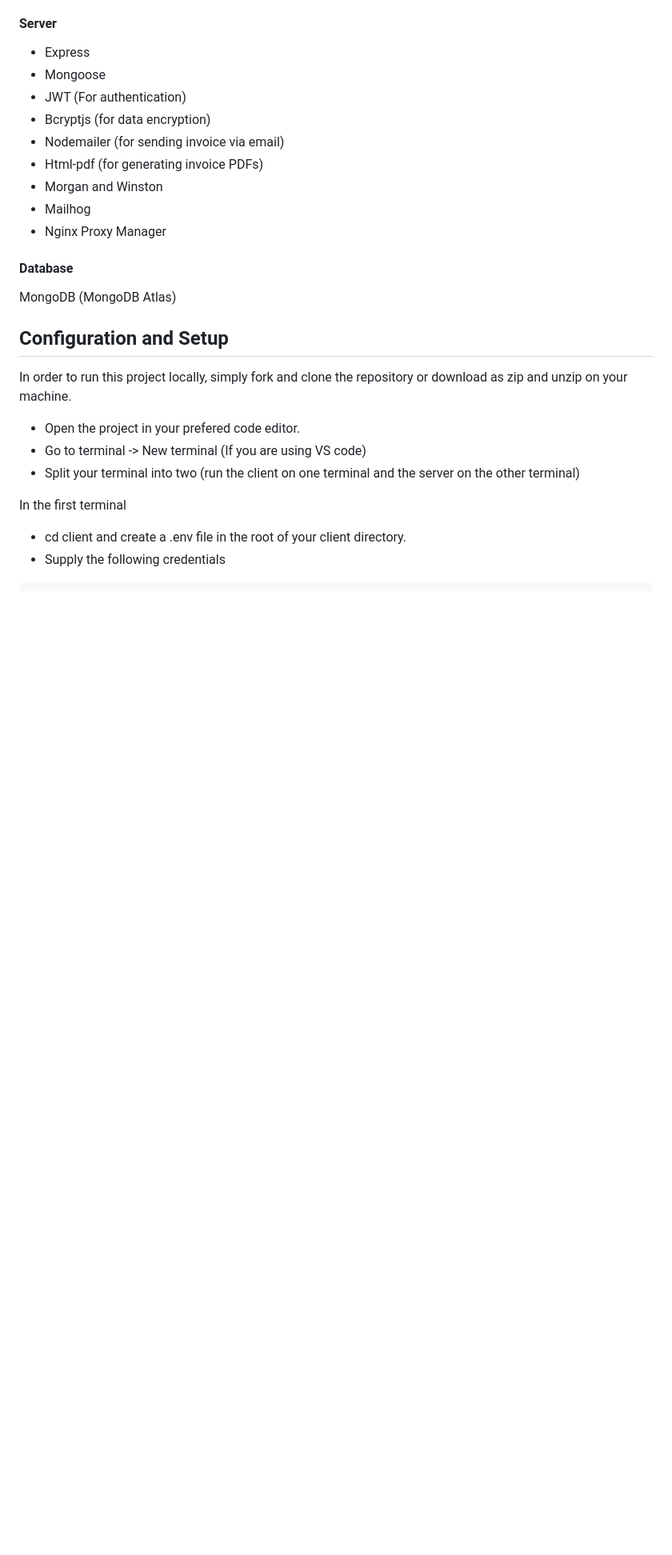
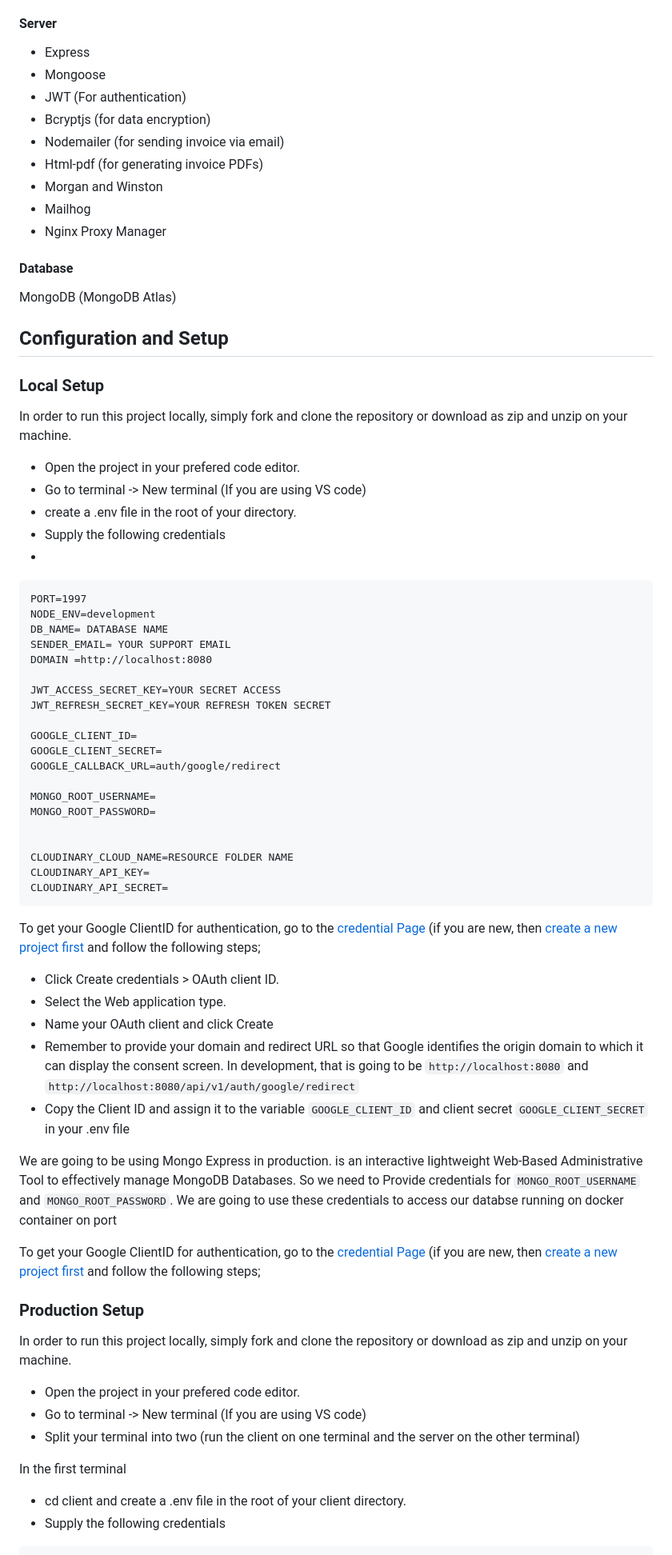
Before and after one commit to codrAlxx/invoice-webapp, a Markdown page: readme.md, the part around the change printed below. Shown: that part at 80% size. Drawn GitHub-style; blank space fills up the shorter version.

````diff
--- a/readme.md
+++ b/readme.md
@@ -61,6 +62,52 @@ This project was created using the following technologies.
 MongoDB (MongoDB Atlas)
 
 ## Configuration and Setup
+
+### Local Setup
+In order to run this project locally, simply fork and clone the repository or download as zip and unzip on your machine.
+- Open the project in your prefered code editor.
+- Go to terminal -> New terminal (If you are using VS code)
+- create a .env file in the root of your directory.
+- Supply the following credentials
+-
+```
+PORT=1997
+NODE_ENV=development
+DB_NAME= DATABASE NAME
+SENDER_EMAIL= YOUR SUPPORT EMAIL
+DOMAIN =http://localhost:8080
+
+JWT_ACCESS_SECRET_KEY=YOUR SECRET ACCESS
+JWT_REFRESH_SECRET_KEY=YOUR REFRESH TOKEN SECRET
+
+GOOGLE_CLIENT_ID=
+GOOGLE_CLIENT_SECRET=
+GOOGLE_CALLBACK_URL=auth/google/redirect
+
+MONGO_ROOT_USERNAME=
+MONGO_ROOT_PASSWORD=
+
+
+CLOUDINARY_CLOUD_NAME=RESOURCE FOLDER NAME
+CLOUDINARY_API_KEY=
+CLOUDINARY_API_SECRET=
+```
+
+To get your Google ClientID for authentication, go to the [credential Page ](https://console.cloud.google.com/apis/credentials) (if you are new, then [create a new project first](https://console.cloud.google.com/projectcreate) and follow the following steps;
+
+- Click Create credentials > OAuth client ID.
+- Select the Web application type.
+- Name your OAuth client and click Create
+- Remember to provide your domain and redirect URL so that Google identifies the origin domain to which it can display the consent screen. In development, that is going to be `http://localhost:8080` and `http://localhost:8080/api/v1/auth/google/redirect`
+- Copy the Client ID and assign it to the variable `GOOGLE_CLIENT_ID` and client secret `GOOGLE_CLIENT_SECRET` in your .env file
+
+We are going to be using Mongo Express in production. is an interactive lightweight Web-Based Administrative Tool to effectively manage MongoDB Databases. So we need to Provide credentials for `MONGO_ROOT_USERNAME` and `MONGO_ROOT_PASSWORD`. We are going to use these credentials to access our databse running on docker container on port
+
+To get your Google ClientID for authentication, go to the [credential Page ](https://console.cloud.google.com/apis/credentials) (if you are new, then [create a new project first](https://console.cloud.google.com/projectcreate) and follow the following steps;
+
+
+
+### Production Setup
 In order to run this project locally, simply fork and clone the repository or download as zip and unzip on your machine.
 - Open the project in your prefered code editor.
 - Go to terminal -> New terminal (If you are using VS code)
````
Also changed, not shown: other parts of readme.md (+1 -1 lines).
